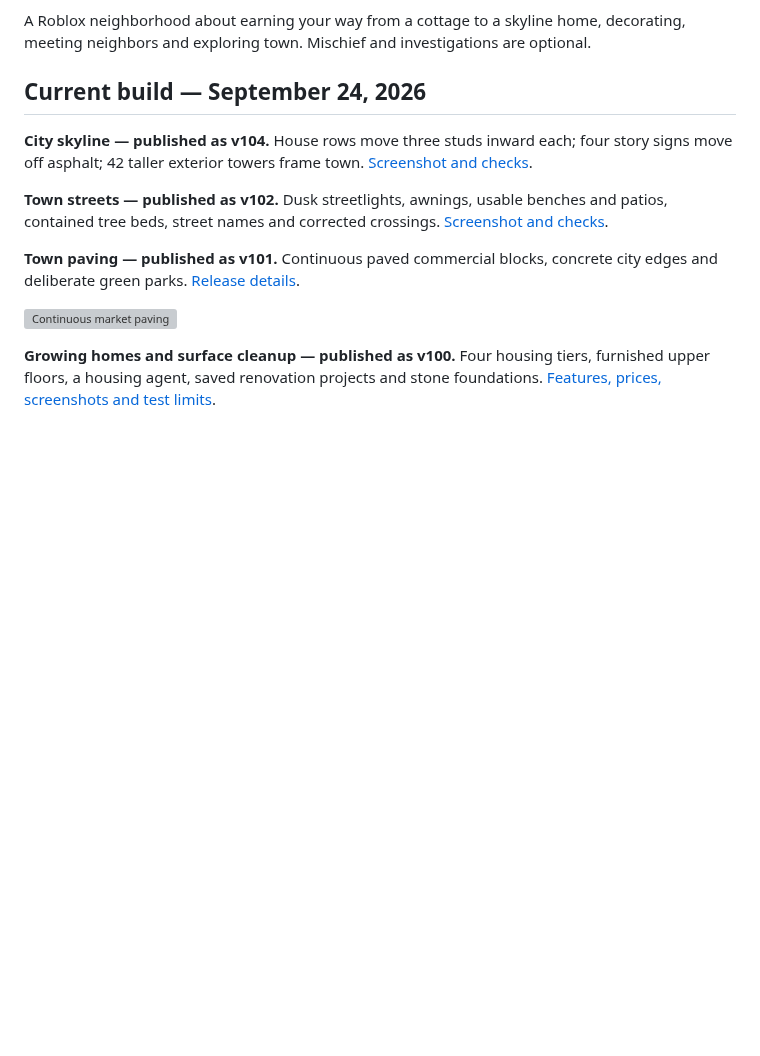
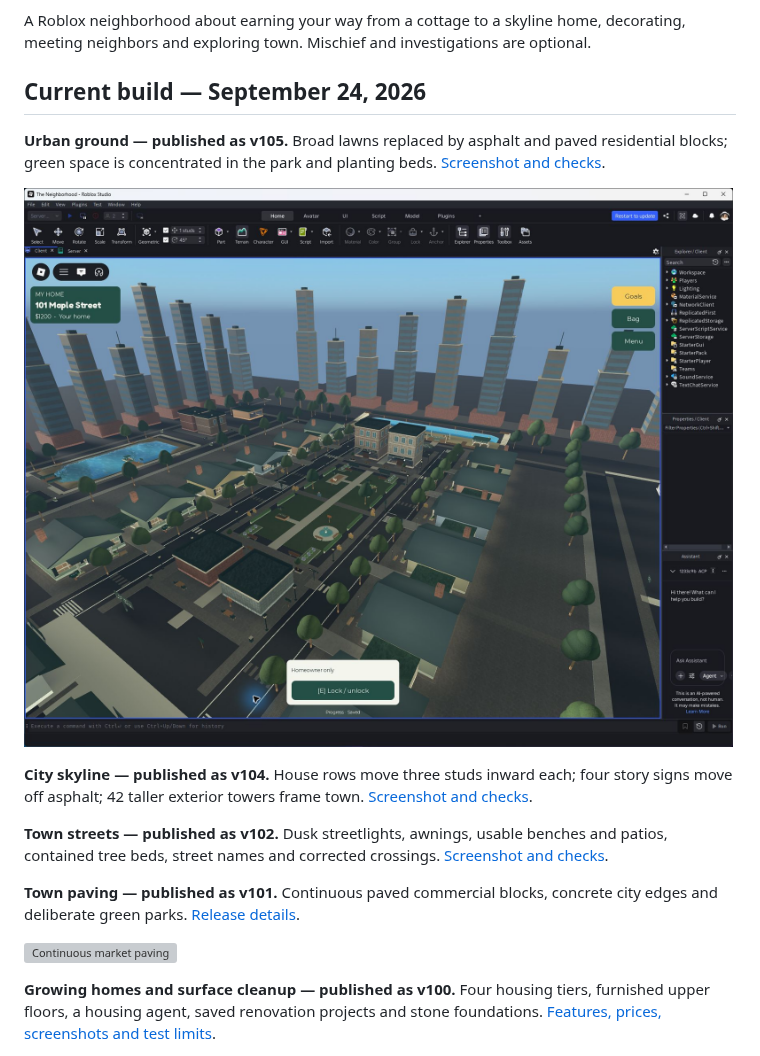
Before and after one commit to Taikiy49/TheNeighborhood, a Markdown page: README.md, the part around the change. Rendered like a GitHub page; pictures changed too: assets/screenshots/urban-ground-overview.png (added); blank space fills up the shorter version; grey boxes are pictures that could not be loaded.

Commit message:
Replace broad town lawns with urban paving

```diff
--- a/README.md
+++ b/README.md
@@ -3,6 +3,10 @@
 A Roblox neighborhood about earning your way from a cottage to a skyline home, decorating, meeting neighbors and exploring town. Mischief and investigations are optional.
 
 ## Current build — September 24, 2026
+
+**Urban ground — published as v105.** Broad lawns replaced by asphalt and paved residential blocks; green space is concentrated in the park and planting beds. [Screenshot and checks](docs/URBAN-GROUND.md).
+
+![Urban ground](assets/screenshots/urban-ground-overview.png)
 
 **City skyline — published as v104.** House rows move three studs inward each; four story signs move off asphalt; 42 taller exterior towers frame town. [Screenshot and checks](docs/CITY-DENSITY.md).
 
```
Also changed, not shown: docs/RELEASE.md (+4 -0 lines), docs/URBAN-GROUND.md (added, +17 -0 lines), 3 other files.
